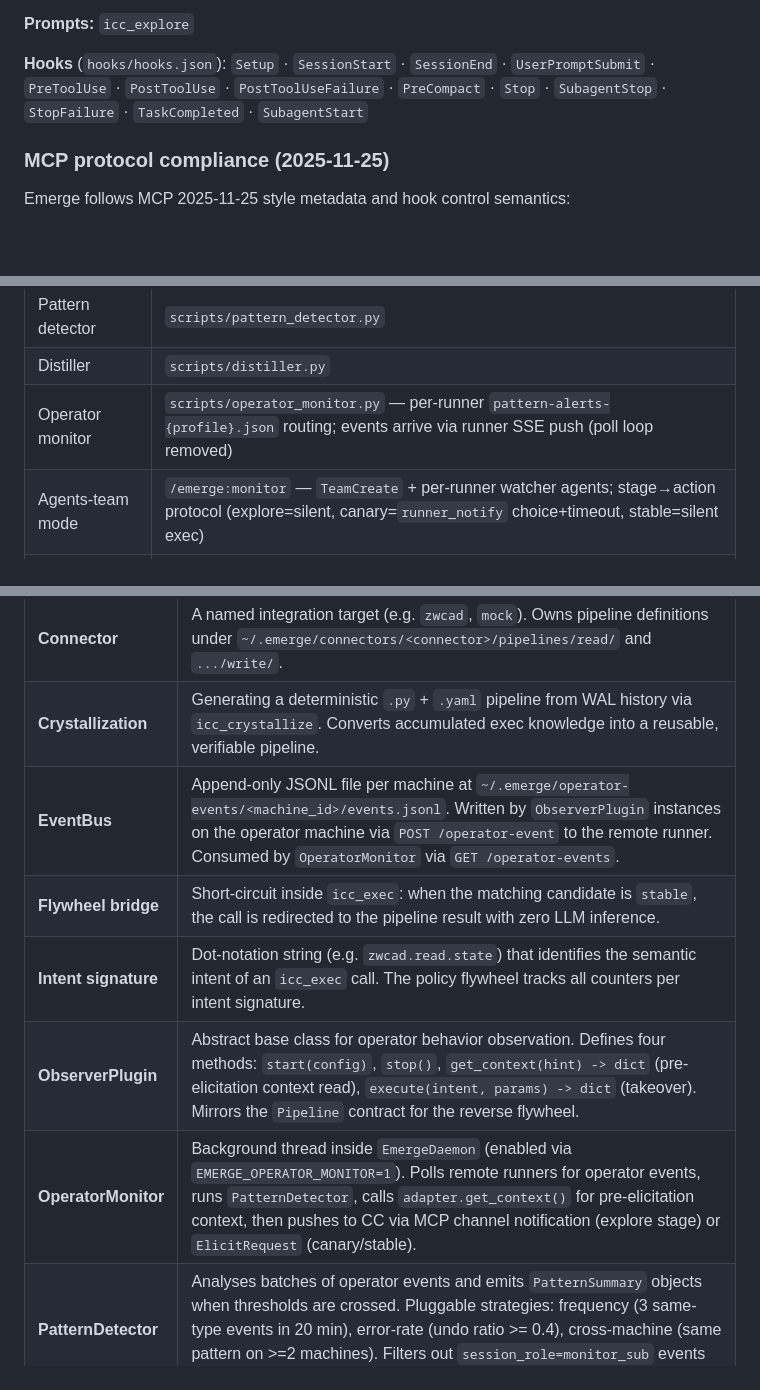
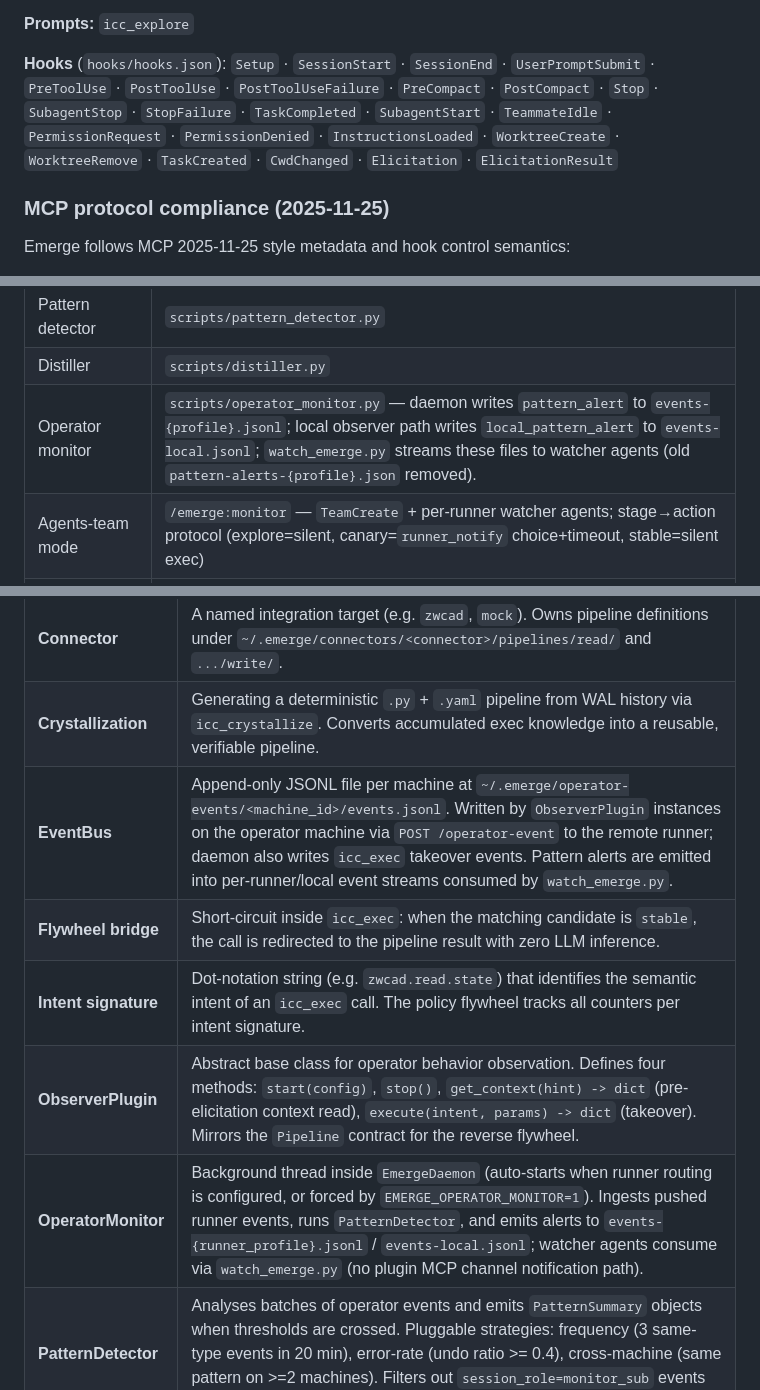
Before and after one commit to jianzhichun/emerge, a Markdown page: README.md, 3 parts joined by grey strips. Drawn GitHub-style; blank space fills up the shorter version.

Commit message:
docs: align hook list and operator-monitor flow docs
Made-with: Cursor

```diff
--- a/README.md
+++ b/README.md
@@ -262,7 +262,7 @@ flowchart LR
 
 **Prompts:** `icc_explore`
 
-**Hooks** (`hooks/hooks.json`): `Setup` · `SessionStart` · `SessionEnd` · `UserPromptSubmit` · `PreToolUse` · `PostToolUse` · `PostToolUseFailure` · `PreCompact` · `Stop` · `SubagentStop` · `StopFailure` · `TaskCompleted` · `SubagentStart`
+**Hooks** (`hooks/hooks.json`): `Setup` · `SessionStart` · `SessionEnd` · `UserPromptSubmit` · `PreToolUse` · `PostToolUse` · `PostToolUseFailure` · `PreCompact` · `PostCompact` · `Stop` · `SubagentStop` · `StopFailure` · `TaskCompleted` · `SubagentStart` · `TeammateIdle` · `PermissionRequest` · `PermissionDenied` · `InstructionsLoaded` · `WorktreeCreate` · `WorktreeRemove` · `TaskCreated` · `CwdChanged` · `Elicitation` · `ElicitationResult`
 
 ### MCP protocol compliance (2025-11-25)
 
@@ -288,7 +288,7 @@ Emerge follows MCP 2025-11-25 style metadata and hook control semantics:
 | Observer framework       | `scripts/observer_plugin.py`, `scripts/observers/`                                                                                             |
 | Pattern detector         | `scripts/pattern_detector.py`                                                                                                                  |
 | Distiller                | `scripts/distiller.py`                                                                                                                         |
-| Operator monitor         | `scripts/operator_monitor.py` — per-runner `pattern-alerts-{profile}.json` routing; events arrive via runner SSE push (poll loop removed) |
+| Operator monitor         | `scripts/operator_monitor.py` — daemon writes `pattern_alert` to `events-{profile}.jsonl`; local observer path writes `local_pattern_alert` to `events-local.jsonl`; `watch_emerge.py` streams these files to watcher agents (old `pattern-alerts-{profile}.json` removed). |
 | Agents-team mode         | `/emerge:monitor` — `TeamCreate` + per-runner watcher agents; stage→action protocol (explore=silent, canary=`runner_notify` choice+timeout, stable=silent exec) |
 | Unified event watcher    | `scripts/watch_emerge.py` — tails global/per-runner/local event streams; `watch_patterns.py` and `watch_pending.py` are shims delegating to it |
 | Ops / bootstrap / cockpit | `scripts/repl_admin.py` — `CockpitHTTPServer` class (in-process when daemon runs, standalone CLI fallback via `_StandaloneDaemonStub`); HTTP cockpit with SSE real-time status + `monitors_updated` events, `cockpit_shell.html` SPA frontend (Overview/Monitors/Audit/Session/State/Operator tabs); `scripts/watch_pending.py` — cockpit submit → CC Monitor stream |
@@ -391,11 +391,11 @@ references/         External reference codebases (git submodule)
 | **Candidate**                  | A tracked execution pattern identified by `intent_signature`. Carries policy counters (attempts, successes, human-fix rate) that drive lifecycle transitions. Multiple candidates can share the same `intent_signature` (e.g. exec vs pipeline variants).                                                                                                                                             |
 | **Connector**                  | A named integration target (e.g. `zwcad`, `mock`). Owns pipeline definitions under `~/.emerge/connectors/<connector>/pipelines/read/` and `.../write/`.                                                                                                                                                                                                                                               |
 | **Crystallization**            | Generating a deterministic `.py` + `.yaml` pipeline from WAL history via `icc_crystallize`. Converts accumulated exec knowledge into a reusable, verifiable pipeline.                                                                                                                                                                                                                                 |
-| **EventBus**                   | Append-only JSONL file per machine at `~/.emerge/operator-events/<machine_id>/events.jsonl`. Written by `ObserverPlugin` instances on the operator machine via `POST /operator-event` to the remote runner. Consumed by `OperatorMonitor` via `GET /operator-events`.                                                                                                                                |
+| **EventBus**                   | Append-only JSONL file per machine at `~/.emerge/operator-events/<machine_id>/events.jsonl`. Written by `ObserverPlugin` instances on the operator machine via `POST /operator-event` to the remote runner; daemon also writes `icc_exec` takeover events. Pattern alerts are emitted into per-runner/local event streams consumed by `watch_emerge.py`.                                                                                                                                |
 | **Flywheel bridge**            | Short-circuit inside `icc_exec`: when the matching candidate is `stable`, the call is redirected to the pipeline result with zero LLM inference.                                                                                                                                                                                                                                                      |
 | **Intent signature**           | Dot-notation string (e.g. `zwcad.read.state`) that identifies the semantic intent of an `icc_exec` call. The policy flywheel tracks all counters per intent signature.                                                                                                                                                                                                                                |
 | **ObserverPlugin**             | Abstract base class for operator behavior observation. Defines four methods: `start(config)`, `stop()`, `get_context(hint) -> dict` (pre-elicitation context read), `execute(intent, params) -> dict` (takeover). Mirrors the `Pipeline` contract for the reverse flywheel.                                                                                                                           |
-| **OperatorMonitor**            | Background thread inside `EmergeDaemon` (enabled via `EMERGE_OPERATOR_MONITOR=1`). Polls remote runners for operator events, runs `PatternDetector`, calls `adapter.get_context()` for pre-elicitation context, then pushes to CC via MCP channel notification (explore stage) or `ElicitRequest` (canary/stable).                                                                                    |
+| **OperatorMonitor**            | Background thread inside `EmergeDaemon` (auto-starts when runner routing is configured, or forced by `EMERGE_OPERATOR_MONITOR=1`). Ingests pushed runner events, runs `PatternDetector`, and emits alerts to `events-{runner_profile}.jsonl` / `events-local.jsonl`; watcher agents consume via `watch_emerge.py` (no plugin MCP channel notification path).                                                                                    |
 | **PatternDetector**            | Analyses batches of operator events and emits `PatternSummary` objects when thresholds are crossed. Pluggable strategies: frequency (3 same-type events in 20 min), error-rate (undo ratio >= 0.4), cross-machine (same pattern on >=2 machines). Filters out `session_role=monitor_sub` events to prevent AI self-monitoring.                                                                         |
 | **Pipeline**                   | Strict-YAML metadata + Python pair implementing a deterministic `run_read` / `run_write` / `verify` / `rollback` contract. JSON-style metadata in `.yaml` files is not supported. Lives in the connector directory; never needs to exist on the runner machine.                                                                                                                                       |
 | **Policy lifecycle**           | Three-stage promotion path: `explore` (accumulating history, 0% rollout) -> `canary` (partial rollout, 20%) -> `stable` (full trust, 100%). Demotion on consecutive failures or low window success rate.                                                                                                                                                                                              |
```
Also changed, not shown: CLAUDE.md (+1 -1 lines).
